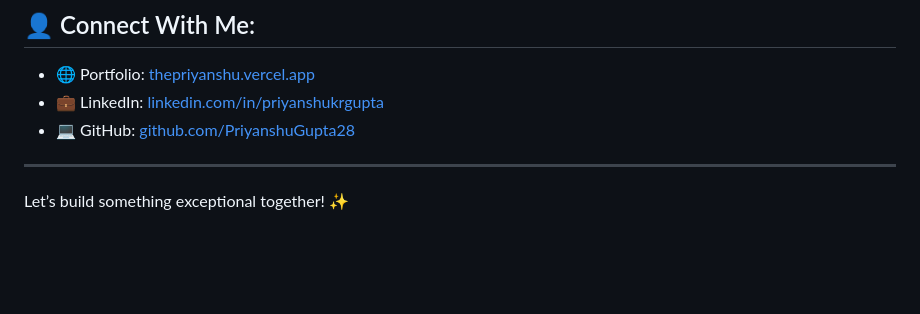
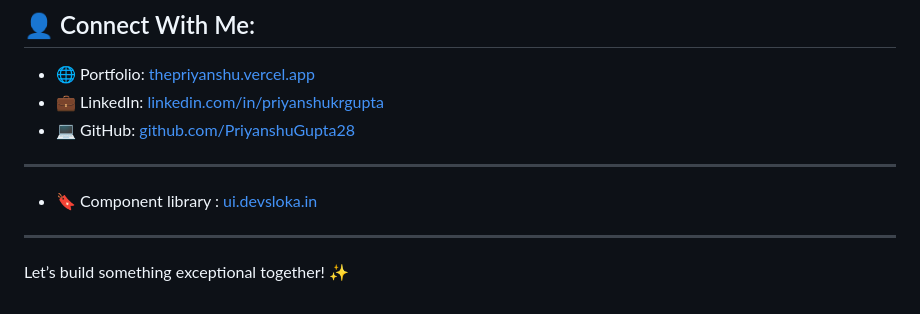
Before and after one commit to PriyanshuGupta28/PriyanshuGupta28, a Markdown page: README.md, the part around the change. GitHub-like rendering; blank space fills up the shorter version.

```diff
--- a/README.md
+++ b/README.md
@@ -60,6 +60,8 @@ I'm a self-driven Frontend Developer with over **3 years of hands-on experience*
 * 💼 LinkedIn: [linkedin.com/in/priyanshukrgupta](https://linkedin.com/in/priyanshukrgupta)
 * 💻 GitHub: [github.com/PriyanshuGupta28](https://github.com/PriyanshuGupta28)
 
+
 ---
-
+* 🔖 Component library : [ui.devsloka.in](https://ui.devsloka.in)
+---
 Let’s build something exceptional together! ✨
```
